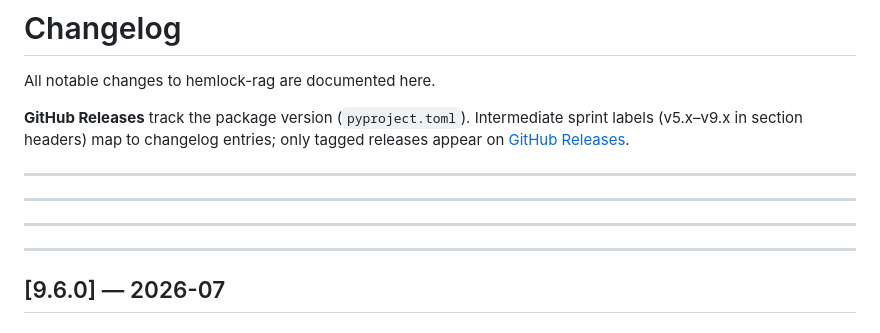
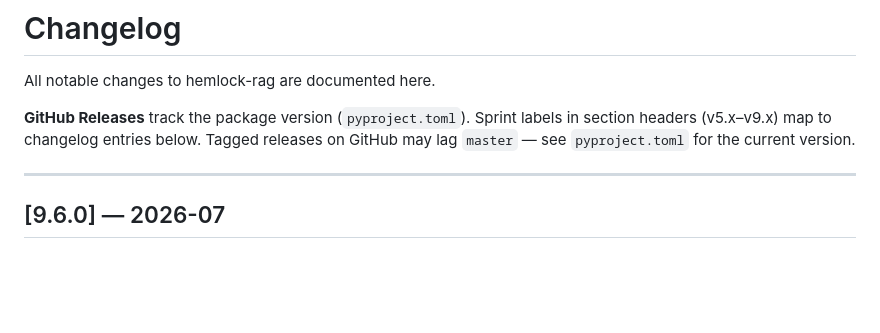
Before and after one commit to M4NT/hemlock, a Markdown page: CHANGELOG.md, the part around the change. Drawn GitHub-style; blank space fills up the shorter version.

```diff
--- a/CHANGELOG.md
+++ b/CHANGELOG.md
@@ -2,13 +2,7 @@
 
 All notable changes to hemlock-rag are documented here.
 
-**GitHub Releases** track the package version (`pyproject.toml`). Intermediate sprint labels (v5.x–v9.x in section headers) map to changelog entries; only tagged releases appear on [GitHub Releases](https://github.com/M4NT/hemlock/releases).
-
----
-
----
-
----
+**GitHub Releases** track the package version (`pyproject.toml`). Sprint labels in section headers (v5.x–v9.x) map to changelog entries below. Tagged releases on GitHub may lag `master` — see `pyproject.toml` for the current version.
 
 ---
 
```
Also changed, not shown: README.md (+49 -3 lines).
